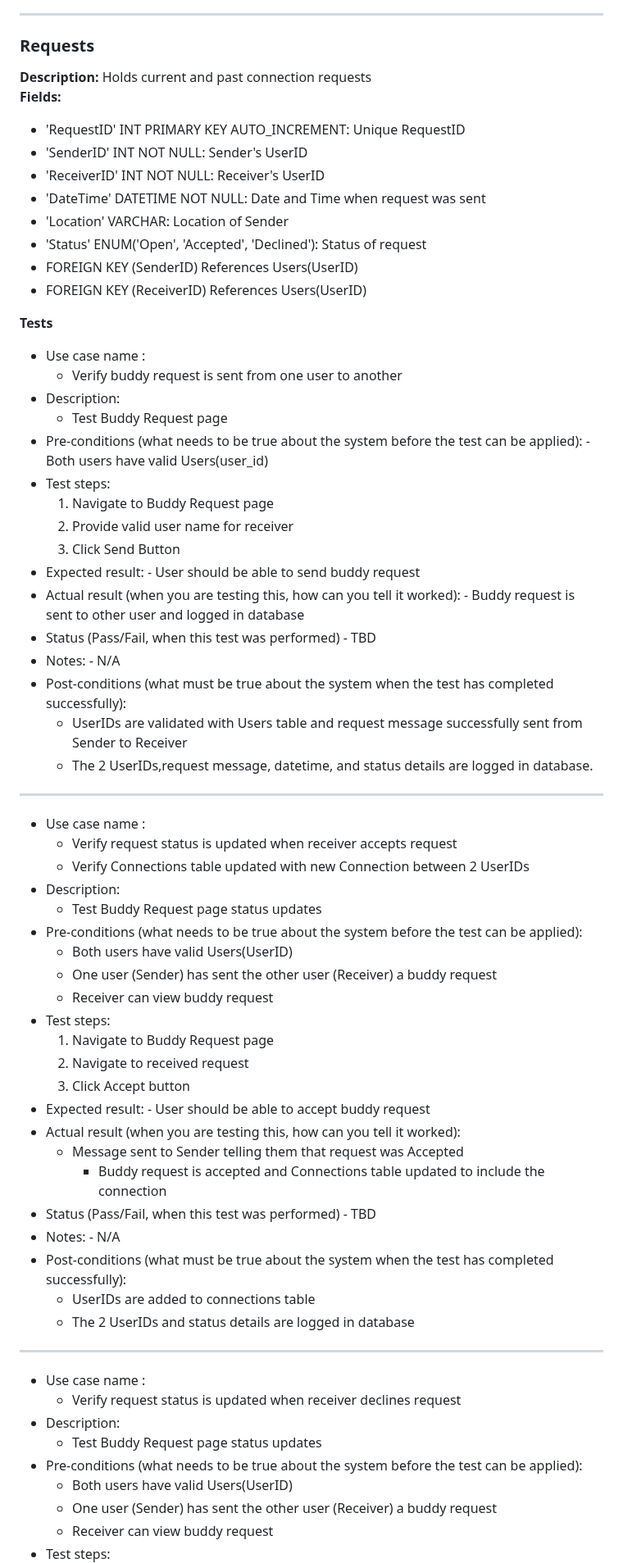
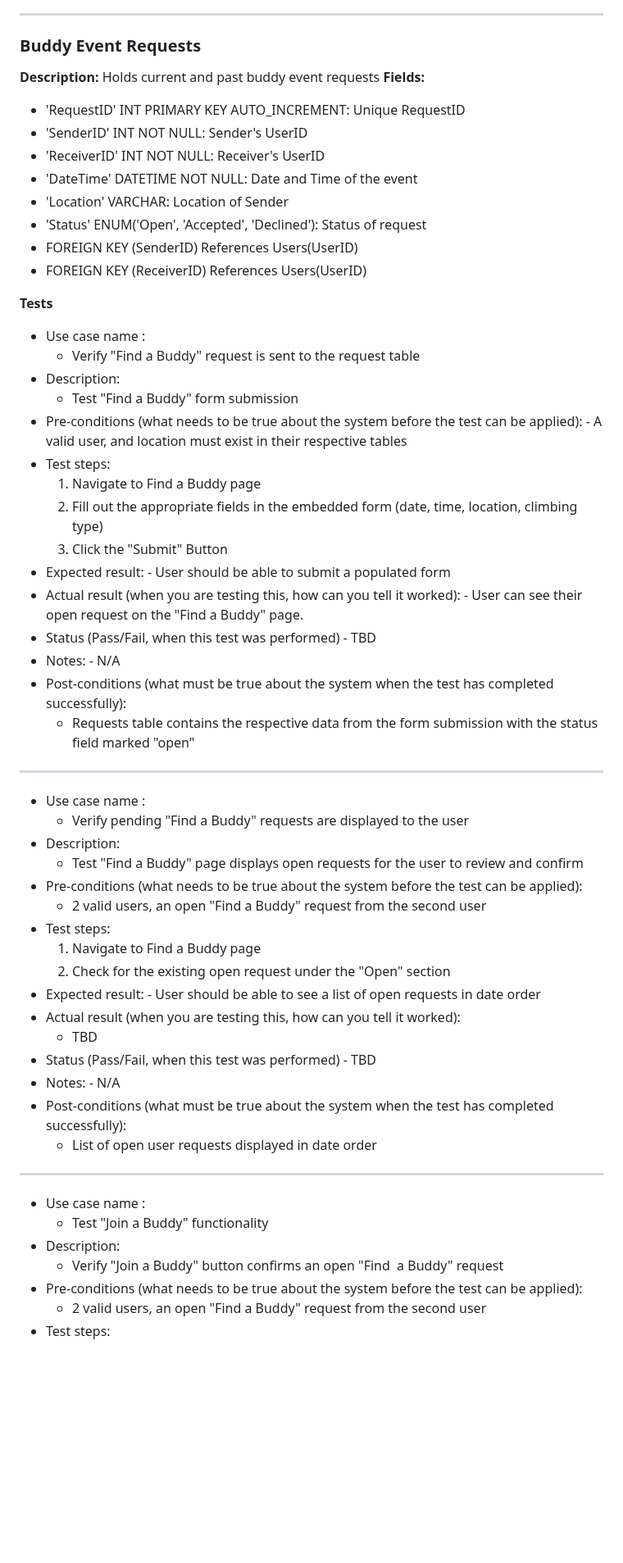
Before and after one commit to avery-mr/burndownForWhat, a Markdown page: SQL_TESTING.md, the part around one of its changes. Shown at 82% size. GitHub-like rendering; blank space fills up the shorter version.

Commit message:
Update SQL_TESTING.md
Updated Requests tests

```diff
--- a/SQL_TESTING.md
+++ b/SQL_TESTING.md
@@ -162,13 +162,13 @@ ________________________________________________________________________________
 
 ______________________________________________________________________________________________________
 
-### Requests
-**Description:** Holds current and past connection requests
+### Buddy Event Requests
+**Description:** Holds current and past buddy event requests
 **Fields:**
 - 'RequestID' INT PRIMARY KEY AUTO_INCREMENT: Unique RequestID
 - 'SenderID' INT NOT NULL: Sender's UserID
 - 'ReceiverID' INT NOT NULL: Receiver's UserID
-- 'DateTime' DATETIME NOT NULL: Date and Time when request was sent
+- 'DateTime' DATETIME NOT NULL: Date and Time of the event
 - 'Location' VARCHAR: Location of Sender
 - 'Status' ENUM('Open', 'Accepted', 'Declined'): Status of request
 - FOREIGN KEY (SenderID) References Users(UserID)
@@ -176,63 +176,54 @@ ________________________________________________________________________________
 
 **Tests**
 - Use case name :
-	- Verify buddy request is sent from one user to another
+	- Verify "Find a Buddy" request is sent to the request table
 - Description:
-	- Test Buddy Request page
+	- Test "Find a Buddy" form submission
 - Pre-conditions (what needs to be true about the system before the test can be applied):
-        - Both users have valid Users(user_id)
+        - A valid user, and location must exist in their respective tables
 - Test steps:
-  1. Navigate to Buddy Request page
-  2. Provide valid user name for receiver
-  3. Click Send Button
+  1. Navigate to Find a Buddy page
+  2. Fill out the appropriate fields in the embedded form (date, time, location, climbing type)
+  3. Click the "Submit" Button
 - Expected result:
-        - User should be able to send buddy request
+        - User should be able to submit a populated form
 - Actual result (when you are testing this, how can you tell it worked):
-        - Buddy request is sent to other user and logged in database
+        - User can see their open request on the "Find a Buddy" page.
 - Status (Pass/Fail, when this test was performed)
         - TBD
 - Notes:
         - N/A
 - Post-conditions (what must be true about the system when the test has completed successfully):
-	- UserIDs are validated with Users table and request message successfully sent from Sender to Receiver
- 	- The 2 UserIDs,request message, datetime, and status details are logged in database.
+	- Requests table contains the respective data from the form submission with the status field marked "open"
 
 ______________________________________________________________________________________________________
 
 - Use case name :
-	- Verify request status is updated when receiver accepts request
- 	- Verify Connections table updated with new Connection between 2 UserIDs
+	- Verify pending "Find a Buddy" requests are displayed to the user
 - Description:
-	- Test Buddy Request page status updates
+	- Test "Find a Buddy" page displays open requests for the user to review and confirm
 - Pre-conditions (what needs to be true about the system before the test can be applied):
-	- Both users have valid Users(UserID)
-	- One user (Sender) has sent the other user (Receiver) a buddy request
- 	- Receiver can view buddy request
+	- 2 valid users, an open "Find a Buddy" request from the second user
 - Test steps:
-  1. Navigate to Buddy Request page
-  2. Navigate to received request
-  3. Click Accept button
+  1. Navigate to Find a Buddy page
+  2. Check for the existing open request under the "Open" section
 - Expected result:
-        - User should be able to accept buddy request
+        - User should be able to see a list of open requests in date order
 - Actual result (when you are testing this, how can you tell it worked):
-	- Message sent to Sender telling them that request was Accepted
-        - Buddy request is accepted and Connections table updated to include the connection
+	- TBD
 - Status (Pass/Fail, when this test was performed)
         - TBD
 - Notes:
         - N/A
 - Post-conditions (what must be true about the system when the test has completed successfully):
-	- UserIDs are added to connections table
- 	- The 2 UserIDs and status details are logged in database
+	- List of open user requests displayed in date order
 
 ______________________________________________________________________________________________________
 
 - Use case name :
-	- Verify request status is updated when receiver declines request
+	- Test "Join a Buddy" functionality
 - Description:
-	- Test Buddy Request page status updates
+	- Verify "Join a Buddy" button confirms an open "Find  a Buddy" request
 - Pre-conditions (what needs to be true about the system before the test can be applied):
-	- Both users have valid Users(UserID)
-	- One user (Sender) has sent the other user (Receiver) a buddy request
- 	- Receiver can view buddy request
+	- 2 valid users, an open "Find a Buddy" request from the second user
 - Test steps:
```
Also changed, not shown: other parts of SQL_TESTING.md (+9 -8 lines).
